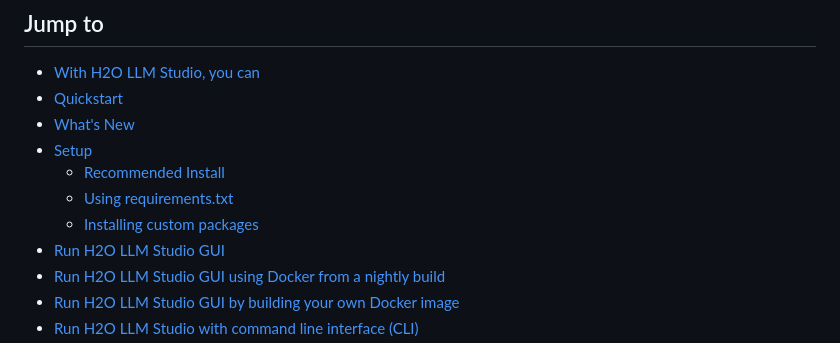
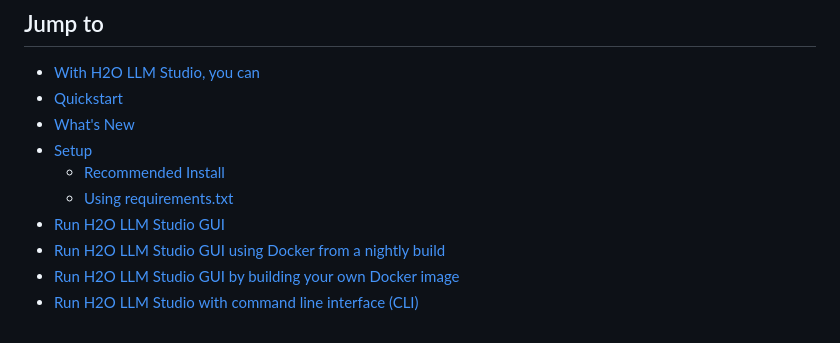
Before and after one commit to h2oai/h2o-llmstudio, a Markdown page: README.md, the part around the change printed below. Rendered like a GitHub page.

```diff
--- a/README.md
+++ b/README.md
@@ -17,7 +17,6 @@
 - [Setup](#setup)
   - [Recommended Install](#recommended-install)
   - [Using requirements.txt](#using-requirementstxt)
-  - [Installing custom packages](#installing-custom-packages)
 - [Run H2O LLM Studio GUI](#run-h2o-llm-studio-gui)
 - [Run H2O LLM Studio GUI using Docker from a nightly build](#run-h2o-llm-studio-gui-using-docker-from-a-nightly-build)
 - [Run H2O LLM Studio GUI by building your own Docker image](#run-h2o-llm-studio-gui-by-building-your-own-docker-image)
```
Also changed, not shown: other parts of README.md (+1 -0 lines).
